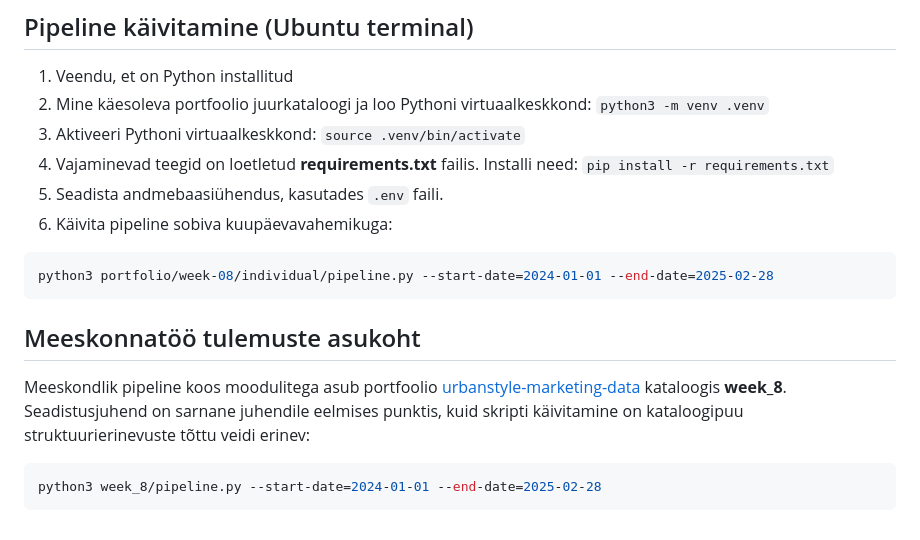
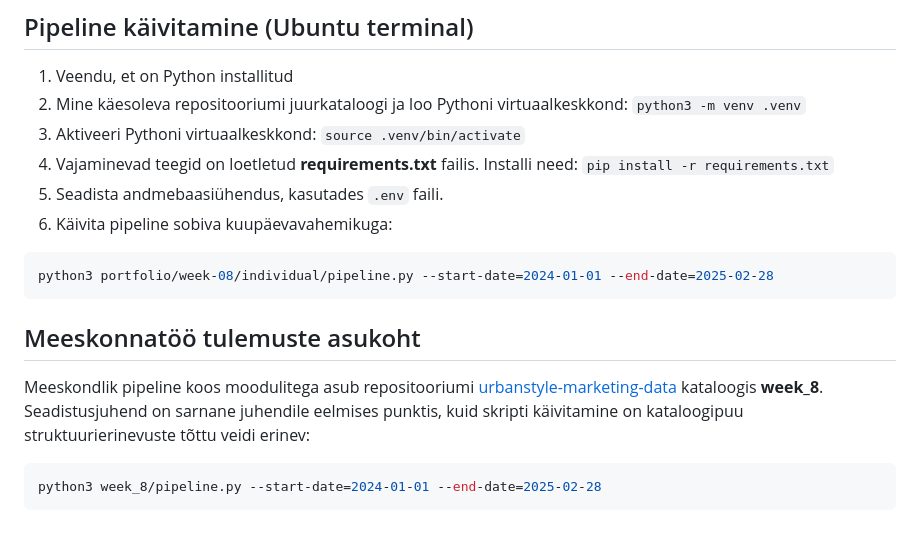
Before and after one commit to kristjan-u4/daca-portfolio, a Markdown page: portfolio/week-08/README.md, the part around the change. Drawn GitHub-style.

````diff
--- a/portfolio/week-08/README.md
+++ b/portfolio/week-08/README.md
@@ -60,7 +60,7 @@ Minu eesmärgiks oli ka teiste rollide ülesanded iseseisvalt läbi teha pärast
 ## Pipeline käivitamine (Ubuntu terminal)
 
 1. Veendu, et on Python installitud
-2. Mine käesoleva portfoolio juurkataloogi ja loo Pythoni virtuaalkeskkond: `python3 -m venv .venv`
+2. Mine käesoleva repositooriumi juurkataloogi ja loo Pythoni virtuaalkeskkond: `python3 -m venv .venv`
 3. Aktiveeri Pythoni virtuaalkeskkond: `source .venv/bin/activate`
 4. Vajaminevad teegid on loetletud **requirements.txt** failis. Installi need: `pip install -r requirements.txt`
 5. Seadista andmebaasiühendus, kasutades `.env` faili.
@@ -72,7 +72,7 @@ python3 portfolio/week-08/individual/pipeline.py --start-date=2024-01-01 --end-d
 
 ## Meeskonnatöö tulemuste asukoht
 
-Meeskondlik pipeline koos moodulitega asub portfoolio [urbanstyle-marketing-data](https://github.com/sille-pragi/urbanstyle-marketing-data) kataloogis **week_8**. Seadistusjuhend on sarnane juhendile eelmises punktis, kuid skripti käivitamine on kataloogipuu struktuurierinevuste tõttu veidi erinev:
+Meeskondlik pipeline koos moodulitega asub repositooriumi [urbanstyle-marketing-data](https://github.com/sille-pragi/urbanstyle-marketing-data) kataloogis **week_8**. Seadistusjuhend on sarnane juhendile eelmises punktis, kuid skripti käivitamine on kataloogipuu struktuurierinevuste tõttu veidi erinev:
 
 ```bash
 python3 week_8/pipeline.py --start-date=2024-01-01 --end-date=2025-02-28
````
